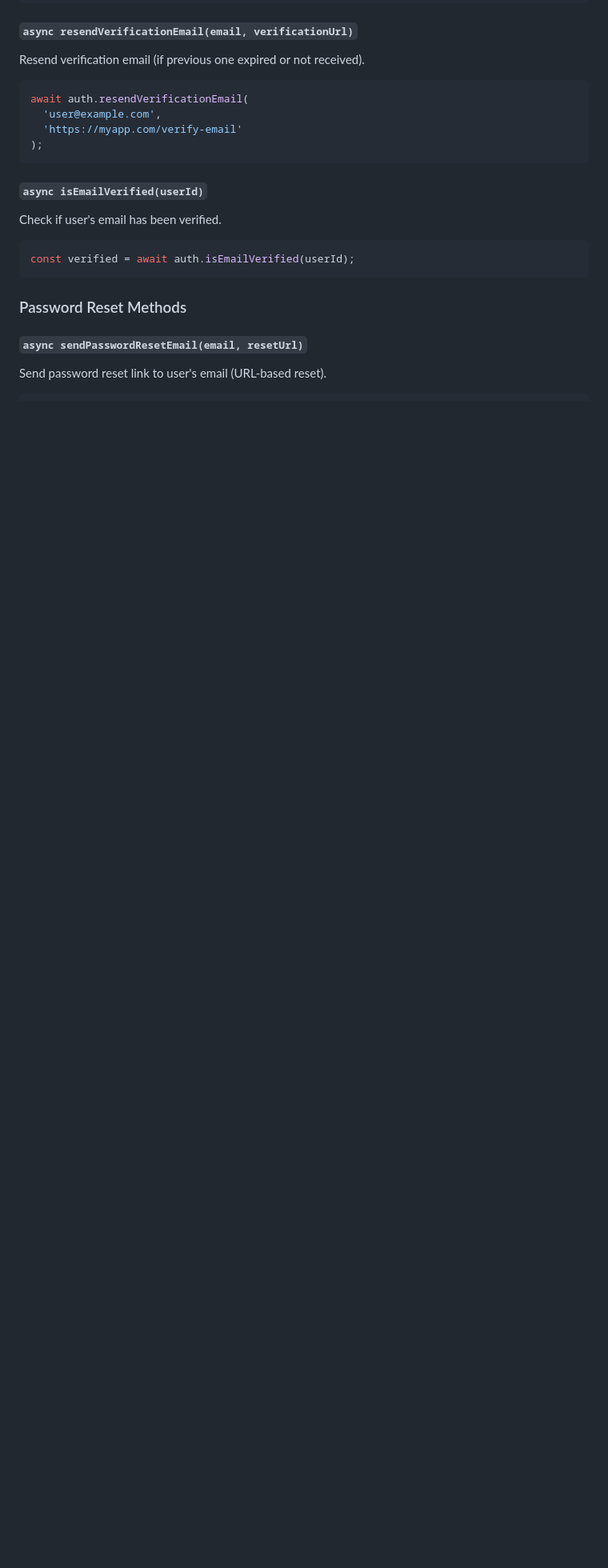
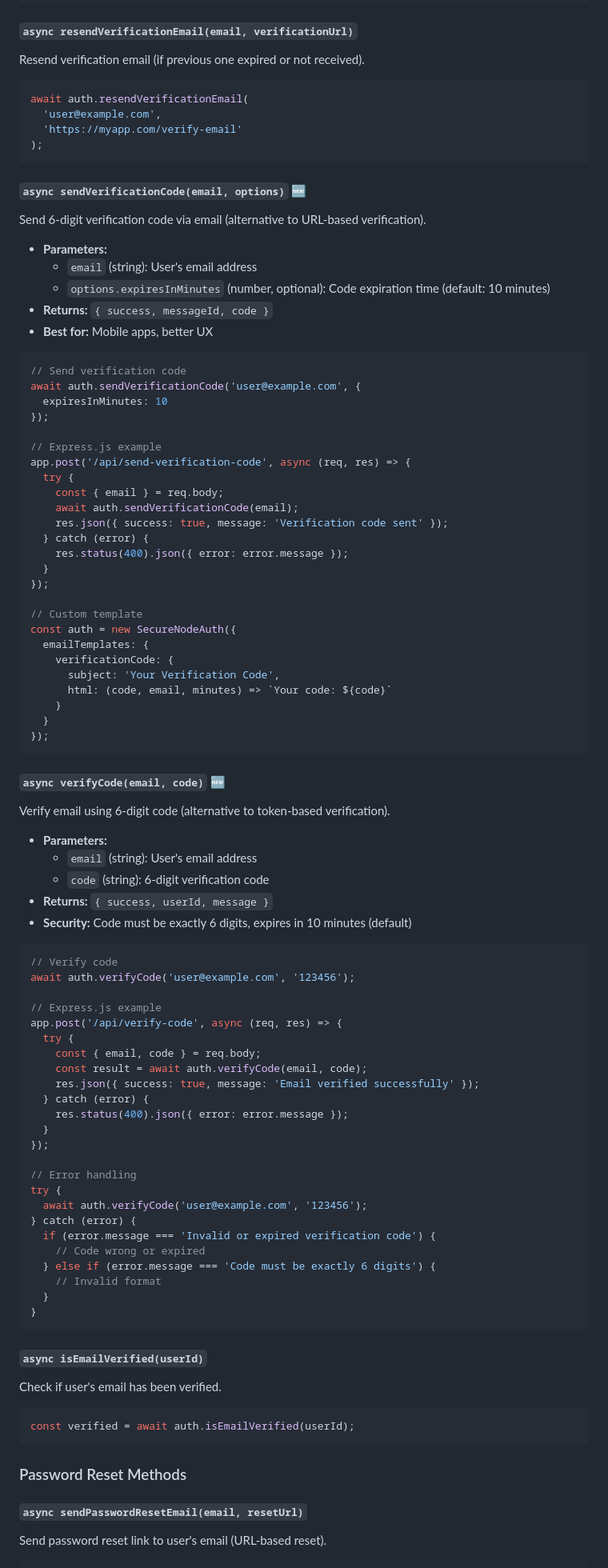
Before and after one commit to HimasRafeek/secure-node-auth, a Markdown page: docs/API_REFERENCE.md, the part around the change. Shown at 80% size. GitHub-like rendering; blank space fills up the shorter version.

````diff
--- a/docs/API_REFERENCE.md
+++ b/docs/API_REFERENCE.md
@@ -577,6 +577,77 @@ await auth.resendVerificationEmail(
 );
 ```
 
+#### `async sendVerificationCode(email, options)` 🆕
+Send 6-digit verification code via email (alternative to URL-based verification).
+- **Parameters:**
+  - `email` (string): User's email address
+  - `options.expiresInMinutes` (number, optional): Code expiration time (default: 10 minutes)
+- **Returns:** `{ success, messageId, code }`
+- **Best for:** Mobile apps, better UX
+
+```javascript
+// Send verification code
+await auth.sendVerificationCode('user@example.com', {
+  expiresInMinutes: 10
+});
+
+// Express.js example
+app.post('/api/send-verification-code', async (req, res) => {
+  try {
+    const { email } = req.body;
+    await auth.sendVerificationCode(email);
+    res.json({ success: true, message: 'Verification code sent' });
+  } catch (error) {
+    res.status(400).json({ error: error.message });
+  }
+});
+
+// Custom template
+const auth = new SecureNodeAuth({
+  emailTemplates: {
+    verificationCode: {
+      subject: 'Your Verification Code',
+      html: (code, email, minutes) => `Your code: ${code}`
+    }
+  }
+});
+```
+
+#### `async verifyCode(email, code)` 🆕
+Verify email using 6-digit code (alternative to token-based verification).
+- **Parameters:**
+  - `email` (string): User's email address
+  - `code` (string): 6-digit verification code
+- **Returns:** `{ success, userId, message }`
+- **Security:** Code must be exactly 6 digits, expires in 10 minutes (default)
+
+```javascript
+// Verify code
+await auth.verifyCode('user@example.com', '123456');
+
+// Express.js example
+app.post('/api/verify-code', async (req, res) => {
+  try {
+    const { email, code } = req.body;
+    const result = await auth.verifyCode(email, code);
+    res.json({ success: true, message: 'Email verified successfully' });
+  } catch (error) {
+    res.status(400).json({ error: error.message });
+  }
+});
+
+// Error handling
+try {
+  await auth.verifyCode('user@example.com', '123456');
+} catch (error) {
+  if (error.message === 'Invalid or expired verification code') {
+    // Code wrong or expired
+  } else if (error.message === 'Code must be exactly 6 digits') {
+    // Invalid format
+  }
+}
+```
+
 #### `async isEmailVerified(userId)`
 Check if user's email has been verified.
 ```javascript
````
Also changed, not shown: CHANGELOG.md (+61 -0 lines).
